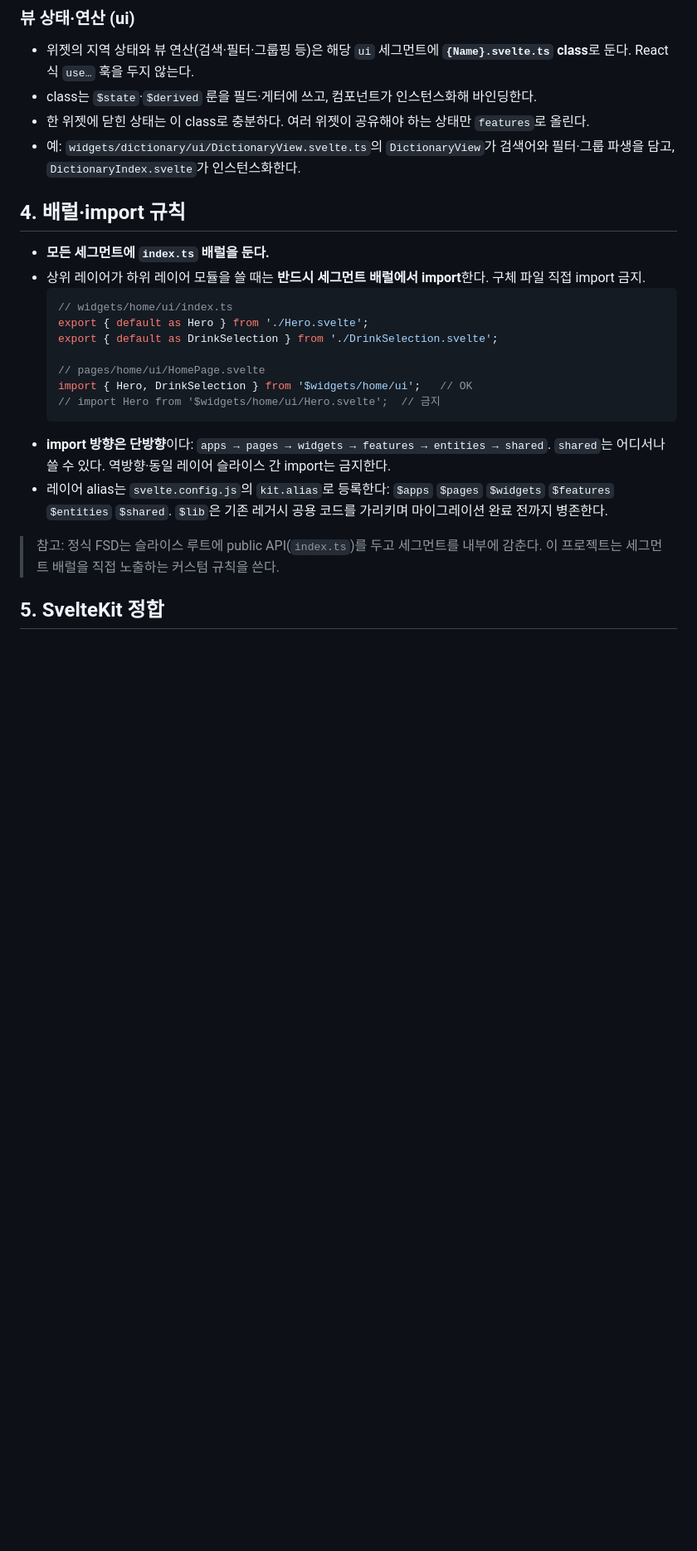
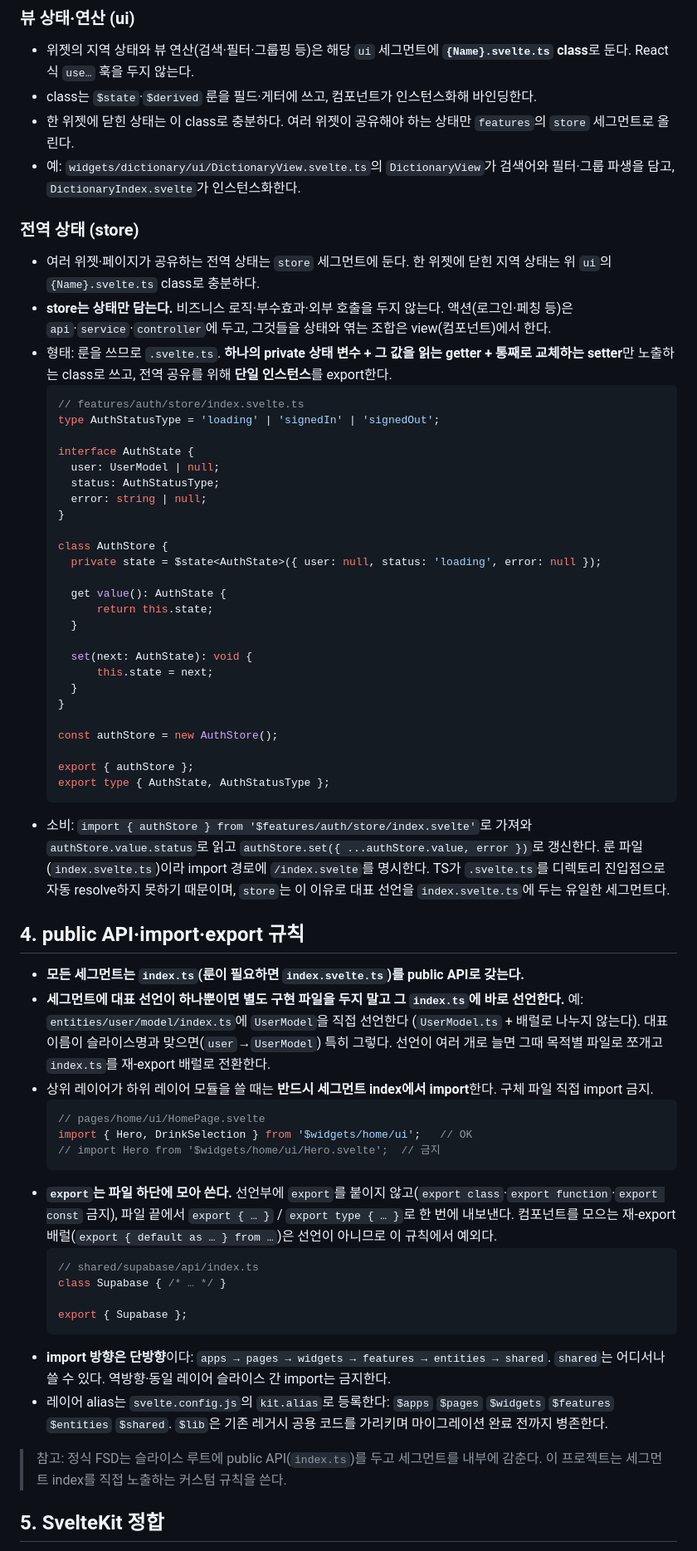
Before and after one commit to TransparentDeveloper/alcolmeter, a Markdown page: docs/convention/architecture.md, the part around one of its changes. Shown at 83% size. Rendered like a GitHub page; blank space fills up the shorter version.

Commit message:
docs: FSD 컨벤션에 store 세그먼트·shared 슬라이스·타입 규칙 추가

````diff
--- a/docs/convention/architecture.md
+++ b/docs/convention/architecture.md
@@ -43,26 +50,64 @@ Slice 내부 폴더는 아래 6종만 쓴다. 임의 세그먼트 금지.
 
 - 위젯의 지역 상태와 뷰 연산(검색·필터·그룹핑 등)은 해당 `ui` 세그먼트에 **`{Name}.svelte.ts` class**로 둔다. React식 `use…` 훅을 두지 않는다.
 - class는 `$state`·`$derived` 룬을 필드·게터에 쓰고, 컴포넌트가 인스턴스화해 바인딩한다.
-- 한 위젯에 닫힌 상태는 이 class로 충분하다. 여러 위젯이 공유해야 하는 상태만 `features`로 올린다.
+- 한 위젯에 닫힌 상태는 이 class로 충분하다. 여러 위젯이 공유해야 하는 상태만 `features`의 `store` 세그먼트로 올린다.
 - 예: `widgets/dictionary/ui/DictionaryView.svelte.ts`의 `DictionaryView`가 검색어와 필터·그룹 파생을 담고, `DictionaryIndex.svelte`가 인스턴스화한다.
 
-## 4. 배럴·import 규칙
+### 전역 상태 (store)
 
-- **모든 세그먼트에 `index.ts` 배럴을 둔다.**
-- 상위 레이어가 하위 레이어 모듈을 쓸 때는 **반드시 세그먼트 배럴에서 import**한다. 구체 파일 직접 import 금지.
+- 여러 위젯·페이지가 공유하는 전역 상태는 `store` 세그먼트에 둔다. 한 위젯에 닫힌 지역 상태는 위 `ui`의 `{Name}.svelte.ts` class로 충분하다.
+- **store는 상태만 담는다.** 비즈니스 로직·부수효과·외부 호출을 두지 않는다. 액션(로그인·페칭 등)은 `api`·`service`·`controller`에 두고, 그것들을 상태와 엮는 조합은 view(컴포넌트)에서 한다.
+- 형태: 룬을 쓰므로 `.svelte.ts`. **하나의 private 상태 변수 + 그 값을 읽는 getter + 통째로 교체하는 setter**만 노출하는 class로 쓰고, 전역 공유를 위해 **단일 인스턴스**를 export한다.
   ```ts
-  // widgets/home/ui/index.ts
-  export { default as Hero } from './Hero.svelte';
-  export { default as DrinkSelection } from './DrinkSelection.svelte';
+  // features/auth/store/index.svelte.ts
+  type AuthStatusType = 'loading' | 'signedIn' | 'signedOut';
 
+  interface AuthState {
+  	user: UserModel | null;
+  	status: AuthStatusType;
+  	error: string | null;
+  }
+
+  class AuthStore {
+  	private state = $state<AuthState>({ user: null, status: 'loading', error: null });
+
+  	get value(): AuthState {
+  		return this.state;
+  	}
+
+  	set(next: AuthState): void {
+  		this.state = next;
+  	}
+  }
+
+  const authStore = new AuthStore();
+
+  export { authStore };
+  export type { AuthState, AuthStatusType };
+  ```
+- 소비: `import { authStore } from '$features/auth/store/index.svelte'`로 가져와 `authStore.value.status`로 읽고 `authStore.set({ ...authStore.value, error })`로 갱신한다. 룬 파일(`index.svelte.ts`)이라 import 경로에 `/index.svelte`를 명시한다. TS가 `.svelte.ts`를 디렉토리 진입점으로 자동 resolve하지 못하기 때문이며, `store`는 이 이유로 대표 선언을 `index.svelte.ts`에 두는 유일한 세그먼트다.
+
+## 4. public API·import·export 규칙
+
+- **모든 세그먼트는 `index.ts`(룬이 필요하면 `index.svelte.ts`)를 public API로 갖는다.**
+- **세그먼트에 대표 선언이 하나뿐이면 별도 구현 파일을 두지 말고 그 `index.ts`에 바로 선언한다.** 예: `entities/user/model/index.ts`에 `UserModel`을 직접 선언한다 (`UserModel.ts` + 배럴로 나누지 않는다). 대표 이름이 슬라이스명과 맞으면(`user`→`UserModel`) 특히 그렇다. 선언이 여러 개로 늘면 그때 목적별 파일로 쪼개고 `index.ts`를 재-export 배럴로 전환한다.
+- 상위 레이어가 하위 레이어 모듈을 쓸 때는 **반드시 세그먼트 index에서 import**한다. 구체 파일 직접 import 금지.
+  ```ts
   // pages/home/ui/HomePage.svelte
   import { Hero, DrinkSelection } from '$widgets/home/ui';   // OK
   // import Hero from '$widgets/home/ui/Hero.svelte';  // 금지
   ```
+- **`export`는 파일 하단에 모아 쓴다.** 선언부에 `export`를 붙이지 않고(`export class`·`export function`·`export const` 금지), 파일 끝에서 `export { … }` / `export type { … }`로 한 번에 내보낸다. 컴포넌트를 모으는 재-export 배럴(`export { default as … } from …`)은 선언이 아니므로 이 규칙에서 예외다.
+  ```ts
+  // shared/supabase/api/index.ts
+  class Supabase { /* … */ }
+
+  export { Supabase };
+  ```
 - **import 방향은 단방향**이다: `apps → pages → widgets → features → entities → shared`. `shared`는 어디서나 쓸 수 있다. 역방향·동일 레이어 슬라이스 간 import는 금지한다.
 - 레이어 alias는 `svelte.config.js`의 `kit.alias`로 등록한다: `$apps` `$pages` `$widgets` `$features` `$entities` `$shared`. `$lib`은 기존 레거시 공용 코드를 가리키며 마이그레이션 완료 전까지 병존한다.
 
-> 참고: 정식 FSD는 슬라이스 루트에 public API(`index.ts`)를 두고 세그먼트를 내부에 감춘다. 이 프로젝트는 세그먼트 배럴을 직접 노출하는 커스텀 규칙을 쓴다.
+> 참고: 정식 FSD는 슬라이스 루트에 public API(`index.ts`)를 두고 세그먼트를 내부에 감춘다. 이 프로젝트는 세그먼트 index를 직접 노출하는 커스텀 규칙을 쓴다.
 
 ## 5. SvelteKit 정합
 
````
Also changed, not shown: other parts of docs/convention/architecture.md (+21 -11 lines).
